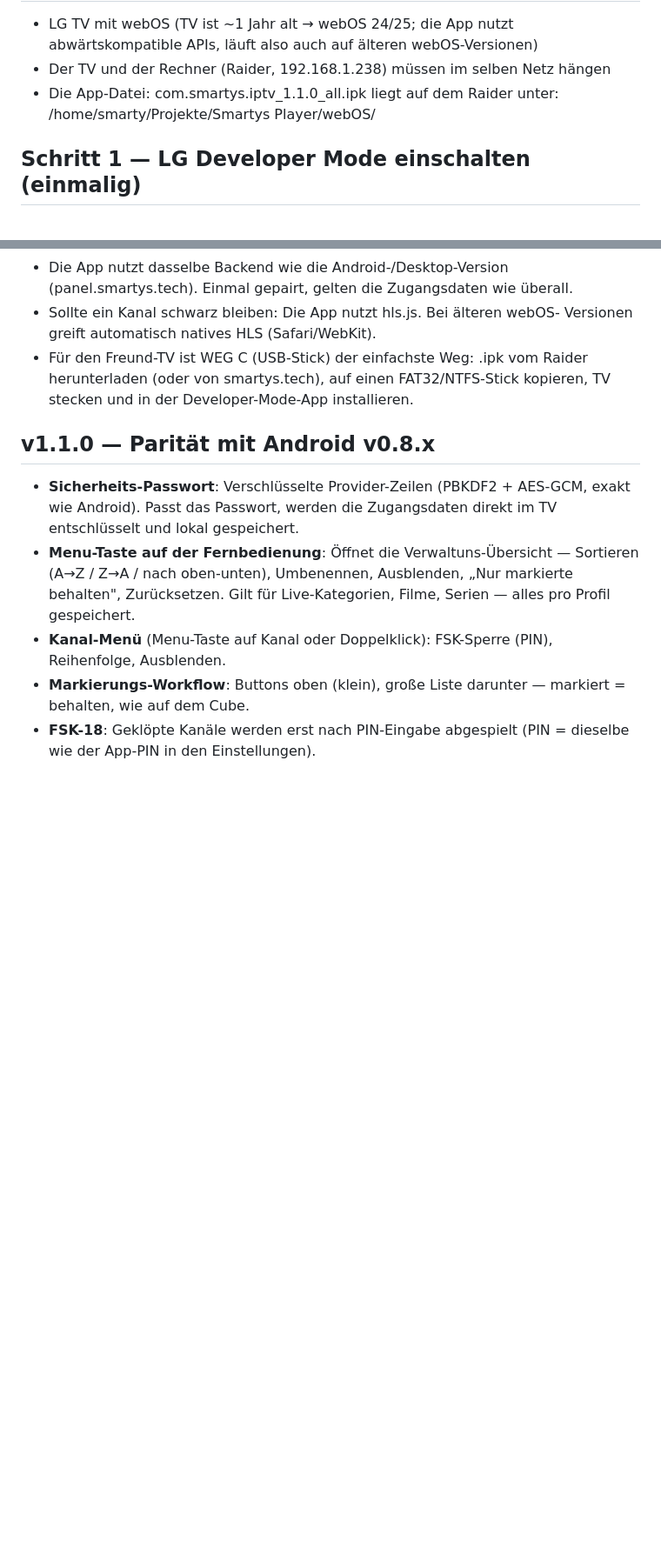
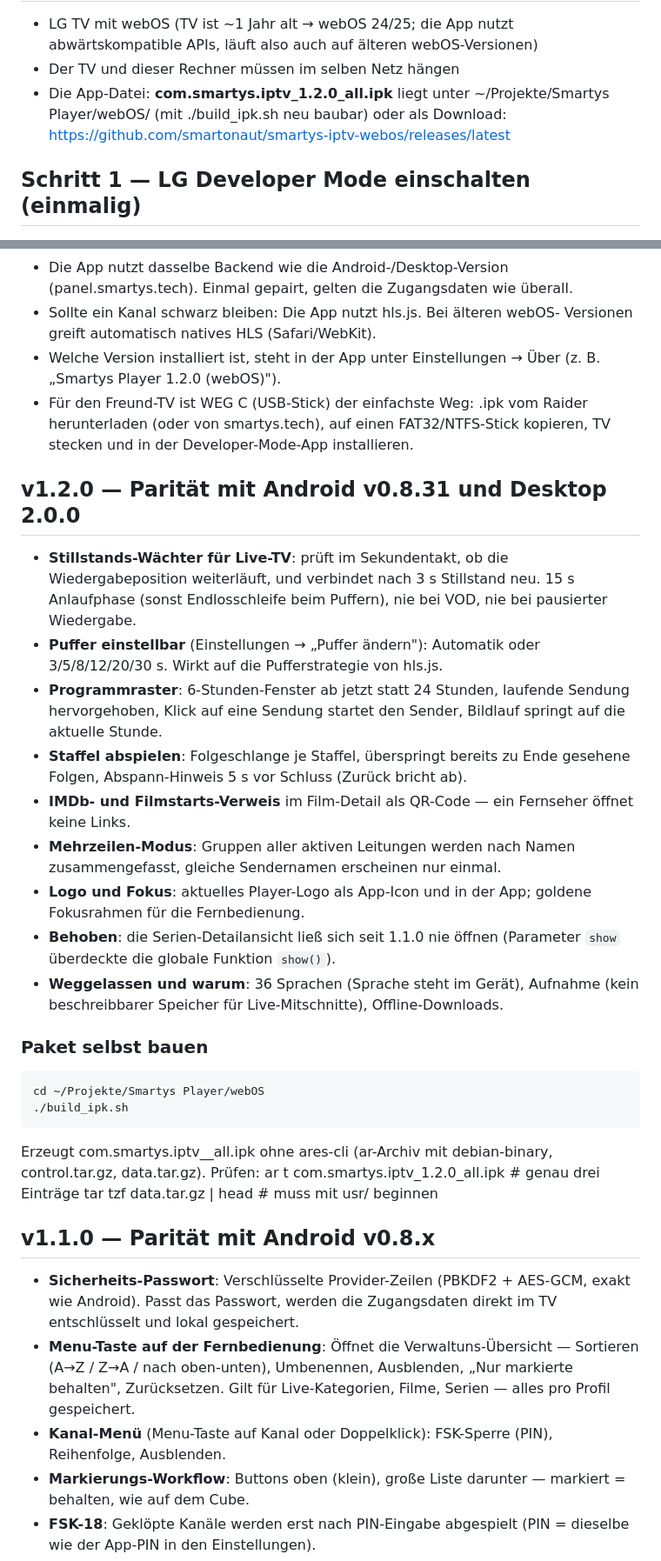
Before and after one commit to smartonaut/smartys-iptv-webos, a Markdown page: INSTALLATION.md, 2 parts joined by grey strips. Shown at 87% size. Rendered like a GitHub page; blank space fills up the shorter version.

Commit message:
Docs: INSTALLATION.md auf 1.2.0 (Version, ares 2.4.0, build_ipk.sh, Versionspruefung im Ueber-Dialog)

```diff
--- a/INSTALLATION.md
+++ b/INSTALLATION.md
@@ -5,9 +5,10 @@ Voraussetzungen
 ---------------
 - LG TV mit webOS (TV ist ~1 Jahr alt → webOS 24/25; die App nutzt
   abwärtskompatible APIs, läuft also auch auf älteren webOS-Versionen)
-- Der TV und der Rechner (Raider, 192.168.1.238) müssen im selben Netz hängen
-- Die App-Datei: com.smartys.iptv_1.1.0_all.ipk
-  liegt auf dem Raider unter: /home/smarty/Projekte/Smartys Player/webOS/
+- Der TV und dieser Rechner müssen im selben Netz hängen
+- Die App-Datei: **com.smartys.iptv_1.2.0_all.ipk**
+  liegt unter ~/Projekte/Smartys Player/webOS/ (mit ./build_ipk.sh neu baubar)
+  oder als Download: https://github.com/smartonaut/smartys-iptv-webos/releases/latest
 
 
 Schritt 1 — LG Developer Mode einschalten (einmalig)
@@ -114,9 +116,44 @@ Hinweise
   (panel.smartys.tech). Einmal gepairt, gelten die Zugangsdaten wie überall.
 - Sollte ein Kanal schwarz bleiben: Die App nutzt hls.js. Bei älteren webOS-
   Versionen greift automatisch natives HLS (Safari/WebKit).
+- Welche Version installiert ist, steht in der App unter Einstellungen →
+  Über (z. B. „Smartys Player 1.2.0 (webOS)").
 - Für den Freund-TV ist WEG C (USB-Stick) der einfachste Weg: .ipk vom
   Raider herunterladen (oder von smartys.tech), auf einen FAT32/NTFS-Stick
   kopieren, TV stecken und in der Developer-Mode-App installieren.
+
+
+v1.2.0 — Parität mit Android v0.8.31 und Desktop 2.0.0
+------------------------------------------------------
+- **Stillstands-Wächter für Live-TV**: prüft im Sekundentakt, ob die
+  Wiedergabeposition weiterläuft, und verbindet nach 3 s Stillstand neu.
+  15 s Anlaufphase (sonst Endlosschleife beim Puffern), nie bei VOD, nie
+  bei pausierter Wiedergabe.
+- **Puffer einstellbar** (Einstellungen → „Puffer ändern"): Automatik oder
+  3/5/8/12/20/30 s. Wirkt auf die Pufferstrategie von hls.js.
+- **Programmraster**: 6-Stunden-Fenster ab jetzt statt 24 Stunden,
+  laufende Sendung hervorgehoben, Klick auf eine Sendung startet den Sender,
+  Bildlauf springt auf die aktuelle Stunde.
+- **Staffel abspielen**: Folgeschlange je Staffel, überspringt bereits zu
+  Ende gesehene Folgen, Abspann-Hinweis 5 s vor Schluss (Zurück bricht ab).
+- **IMDb- und Filmstarts-Verweis** im Film-Detail als QR-Code — ein Fernseher
+  öffnet keine Links.
+- **Mehrzeilen-Modus**: Gruppen aller aktiven Leitungen werden nach Namen
+  zusammengefasst, gleiche Sendernamen erscheinen nur einmal.
+- **Logo und Fokus**: aktuelles Player-Logo als App-Icon und in der App;
+  goldene Fokusrahmen für die Fernbedienung.
+- **Behoben**: die Serien-Detailansicht ließ sich seit 1.1.0 nie öffnen
+  (Parameter `show` überdeckte die globale Funktion `show()`).
+- **Weggelassen und warum**: 36 Sprachen (Sprache steht im Gerät), Aufnahme
+  (kein beschreibbarer Speicher für Live-Mitschnitte), Offline-Downloads.
+
+### Paket selbst bauen
+    cd ~/Projekte/Smartys Player/webOS
+    ./build_ipk.sh
+Erzeugt com.smartys.iptv_<version>_all.ipk ohne ares-cli (ar-Archiv mit
+debian-binary, control.tar.gz, data.tar.gz). Prüfen:
+    ar t com.smartys.iptv_1.2.0_all.ipk          # genau drei Einträge
+    tar tzf data.tar.gz | head                  # muss mit usr/ beginnen
 
 
 v1.1.0 — Parität mit Android v0.8.x
```
Also changed, not shown: other parts of INSTALLATION.md (+5 -4 lines).
